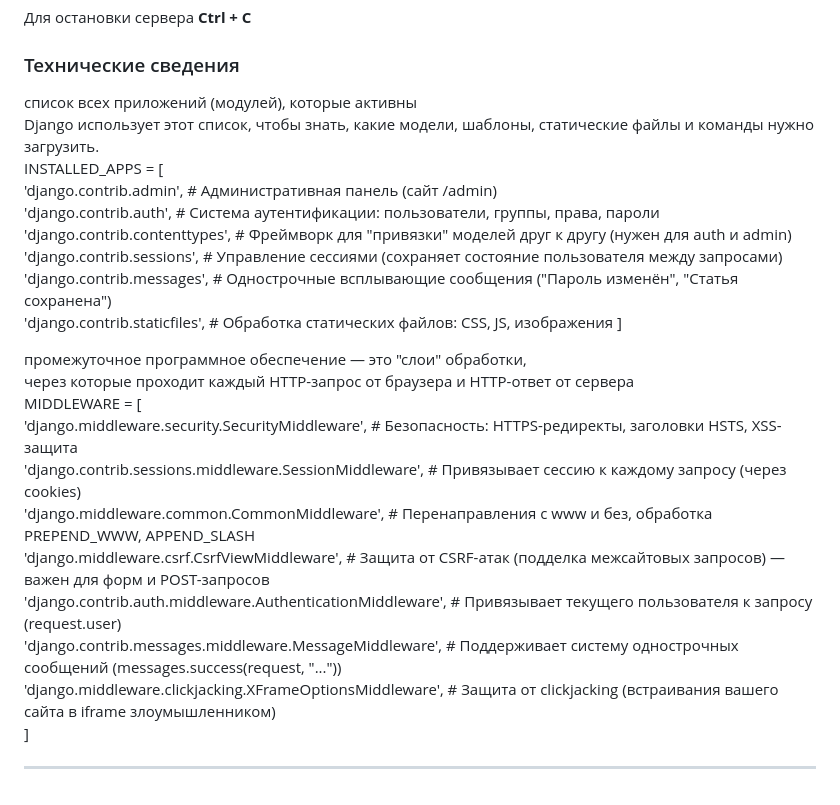
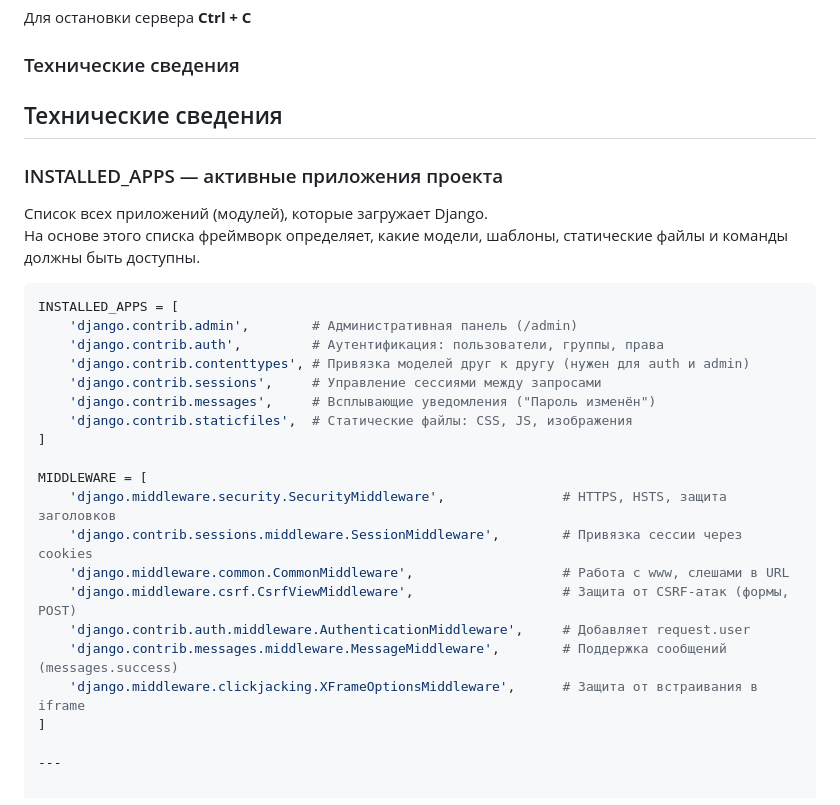
Before and after one commit to DmProkofiev/DjangoApplication, a Markdown page: README.md, the part around the change. GitHub-like rendering.

Commit message:
Занятие 13.05.2026

````diff
--- a/README.md
+++ b/README.md
@@ -50,28 +50,31 @@
 
 ### Технические сведения
 
-список всех приложений (модулей), которые активны
-Django использует этот список, чтобы знать, какие модели, шаблоны, статические файлы и команды нужно загрузить.
+## Технические сведения
+
+### INSTALLED_APPS — активные приложения проекта
+
+Список всех приложений (модулей), которые загружает Django.
+На основе этого списка фреймворк определяет, какие модели, шаблоны, статические файлы и команды должны быть доступны.
+
+```python
 INSTALLED_APPS = [
-    'django.contrib.admin', # Административная панель (сайт /admin)
-    'django.contrib.auth', # Система аутентификации: пользователи, группы, права, пароли
-    'django.contrib.contenttypes', # Фреймворк для "привязки" моделей друг к другу (нужен для auth и admin)
-    'django.contrib.sessions', # Управление сессиями (сохраняет состояние пользователя между запросами)
-    'django.contrib.messages', # Однострочные всплывающие сообщения ("Пароль изменён", "Статья сохранена")
-    'django.contrib.staticfiles', # Обработка статических файлов: CSS, JS, изображения
+    'django.contrib.admin',        # Административная панель (/admin)
+    'django.contrib.auth',         # Аутентификация: пользователи, группы, права
+    'django.contrib.contenttypes', # Привязка моделей друг к другу (нужен для auth и admin)
+    'django.contrib.sessions',     # Управление сессиями между запросами
+    'django.contrib.messages',     # Всплывающие уведомления ("Пароль изменён")
+    'django.contrib.staticfiles',  # Статические файлы: CSS, JS, изображения
 ]
 
-промежуточное программное обеспечение — это "слои" обработки,
-через которые проходит каждый HTTP-запрос от браузера и HTTP-ответ от сервера
 MIDDLEWARE = [
-    'django.middleware.security.SecurityMiddleware', # Безопасность: HTTPS-редиректы, заголовки HSTS, XSS-защита
-    'django.contrib.sessions.middleware.SessionMiddleware', # Привязывает сессию к каждому запросу (через cookies)
-    'django.middleware.common.CommonMiddleware', # Перенаправления с www и без, обработка PREPEND_WWW, APPEND_SLASH
-    'django.middleware.csrf.CsrfViewMiddleware', # Защита от CSRF-атак (подделка межсайтовых запросов) — важен для форм и POST-запросов
-    'django.contrib.auth.middleware.AuthenticationMiddleware', # Привязывает текущего пользователя к запросу (request.user)
-    'django.contrib.messages.middleware.MessageMiddleware', # Поддерживает систему однострочных сообщений (messages.success(request, "..."))
-    'django.middleware.clickjacking.XFrameOptionsMiddleware', # Защита от clickjacking (встраивания вашего сайта в iframe злоумышленником)
+    'django.middleware.security.SecurityMiddleware',               # HTTPS, HSTS, защита заголовков
+    'django.contrib.sessions.middleware.SessionMiddleware',        # Привязка сессии через cookies
+    'django.middleware.common.CommonMiddleware',                   # Работа с www, слешами в URL
+    'django.middleware.csrf.CsrfViewMiddleware',                   # Защита от CSRF-атак (формы, POST)
+    'django.contrib.auth.middleware.AuthenticationMiddleware',     # Добавляет request.user
+    'django.contrib.messages.middleware.MessageMiddleware',        # Поддержка сообщений (messages.success)
+    'django.middleware.clickjacking.XFrameOptionsMiddleware',      # Защита от встраивания в iframe
 ]
 
-
 ---
````
